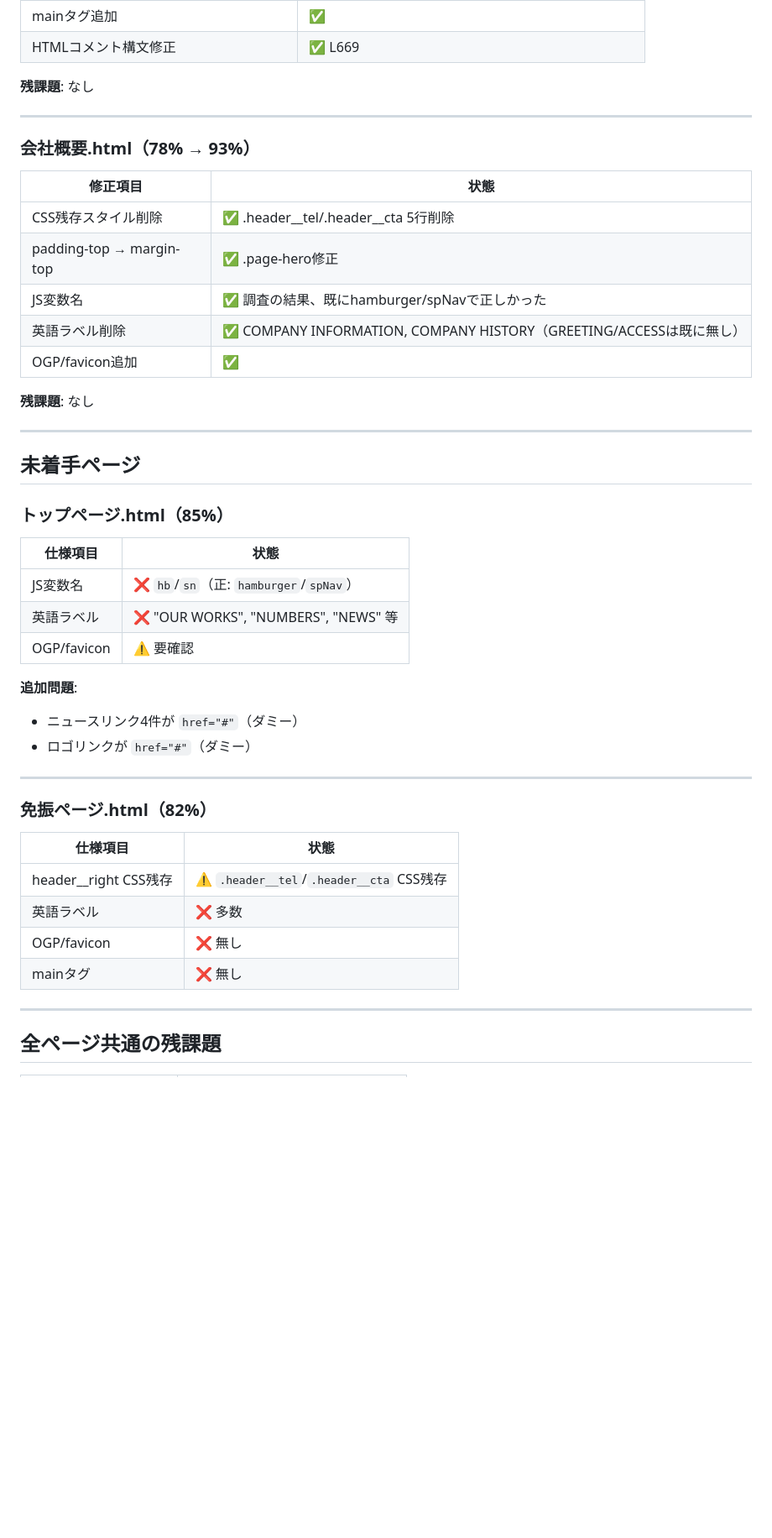
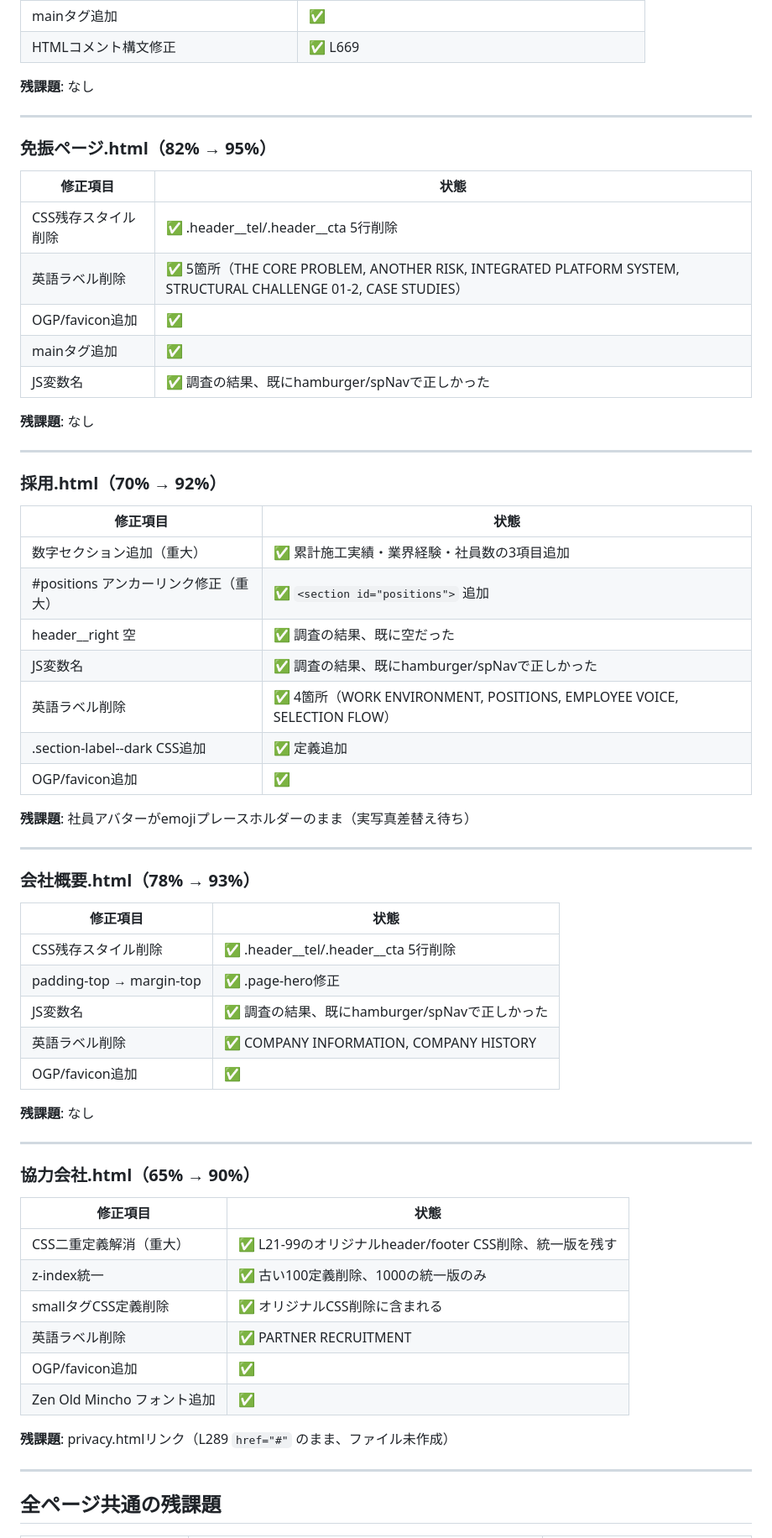
Before and after one commit to tokyokasetsu/tokyokasetsu-hp, a Markdown page: status.md, the part around one of its changes. Shown at 84% size. Drawn GitHub-style; blank space fills up the shorter version.

Commit message:
status.md: 全6ページ修正完了版に更新（76%→93%）
Co-Authored-By: Claude Opus 4.6 (1M context) <noreply@anthropic.com>

```diff
--- a/status.md
+++ b/status.md
@@ -73,6 +54,36 @@
 
 ---
 
+### 免振ページ.html（82% → 95%）
+
+| 修正項目 | 状態 |
+|---|---|
+| CSS残存スタイル削除 | ✅ .header__tel/.header__cta 5行削除 |
+| 英語ラベル削除 | ✅ 5箇所（THE CORE PROBLEM, ANOTHER RISK, INTEGRATED PLATFORM SYSTEM, STRUCTURAL CHALLENGE 01-2, CASE STUDIES） |
+| OGP/favicon追加 | ✅ |
+| mainタグ追加 | ✅ |
+| JS変数名 | ✅ 調査の結果、既にhamburger/spNavで正しかった |
+
+**残課題**: なし
+
+---
+
+### 採用.html（70% → 92%）
+
+| 修正項目 | 状態 |
+|---|---|
+| 数字セクション追加（重大） | ✅ 累計施工実績・業界経験・社員数の3項目追加 |
+| #positions アンカーリンク修正（重大） | ✅ `<section id="positions">` 追加 |
+| header__right 空 | ✅ 調査の結果、既に空だった |
+| JS変数名 | ✅ 調査の結果、既にhamburger/spNavで正しかった |
+| 英語ラベル削除 | ✅ 4箇所（WORK ENVIRONMENT, POSITIONS, EMPLOYEE VOICE, SELECTION FLOW） |
+| .section-label--dark CSS追加 | ✅ 定義追加 |
+| OGP/favicon追加 | ✅ |
+
+**残課題**: 社員アバターがemojiプレースホルダーのまま（実写真差替え待ち）
+
+---
+
 ### 会社概要.html（78% → 93%）
 
 | 修正項目 | 状態 |
@@ -80,37 +91,25 @@
 | CSS残存スタイル削除 | ✅ .header__tel/.header__cta 5行削除 |
 | padding-top → margin-top | ✅ .page-hero修正 |
 | JS変数名 | ✅ 調査の結果、既にhamburger/spNavで正しかった |
-| 英語ラベル削除 | ✅ COMPANY INFORMATION, COMPANY HISTORY（GREETING/ACCESSは既に無し） |
+| 英語ラベル削除 | ✅ COMPANY INFORMATION, COMPANY HISTORY |
 | OGP/favicon追加 | ✅ |
 
 **残課題**: なし
 
 ---
 
-## 未着手ページ
+### 協力会社.html（65% → 90%）
 
-### トップページ.html（85%）
+| 修正項目 | 状態 |
+|---|---|
+| CSS二重定義解消（重大） | ✅ L21-99のオリジナルheader/footer CSS削除、統一版を残す |
+| z-index統一 | ✅ 古い100定義削除、1000の統一版のみ |
+| smallタグCSS定義削除 | ✅ オリジナルCSS削除に含まれる |
+| 英語ラベル削除 | ✅ PARTNER RECRUITMENT |
+| OGP/favicon追加 | ✅ |
+| Zen Old Mincho フォント追加 | ✅ |
 
-| 仕様項目 | 状態 |
-|---|---|
-| JS変数名 | ❌ `hb`/`sn`（正: `hamburger`/`spNav`） |
-| 英語ラベル | ❌ "OUR WORKS", "NUMBERS", "NEWS" 等 |
-| OGP/favicon | ⚠️ 要確認 |
-
-**追加問題**:
-- ニュースリンク4件が `href="#"`（ダミー）
-- ロゴリンクが `href="#"`（ダミー）
-
----
-
-### 免振ページ.html（82%）
-
-| 仕様項目 | 状態 |
-|---|---|
-| header__right CSS残存 | ⚠️ `.header__tel`/`.header__cta` CSS残存 |
-| 英語ラベル | ❌ 多数 |
-| OGP/favicon | ❌ 無し |
-| mainタグ | ❌ 無し |
+**残課題**: privacy.htmlリンク（L289 `href="#"` のまま、ファイル未作成）
 
 ---
 
```
Also changed, not shown: other parts of status.md (+16 -34 lines).
